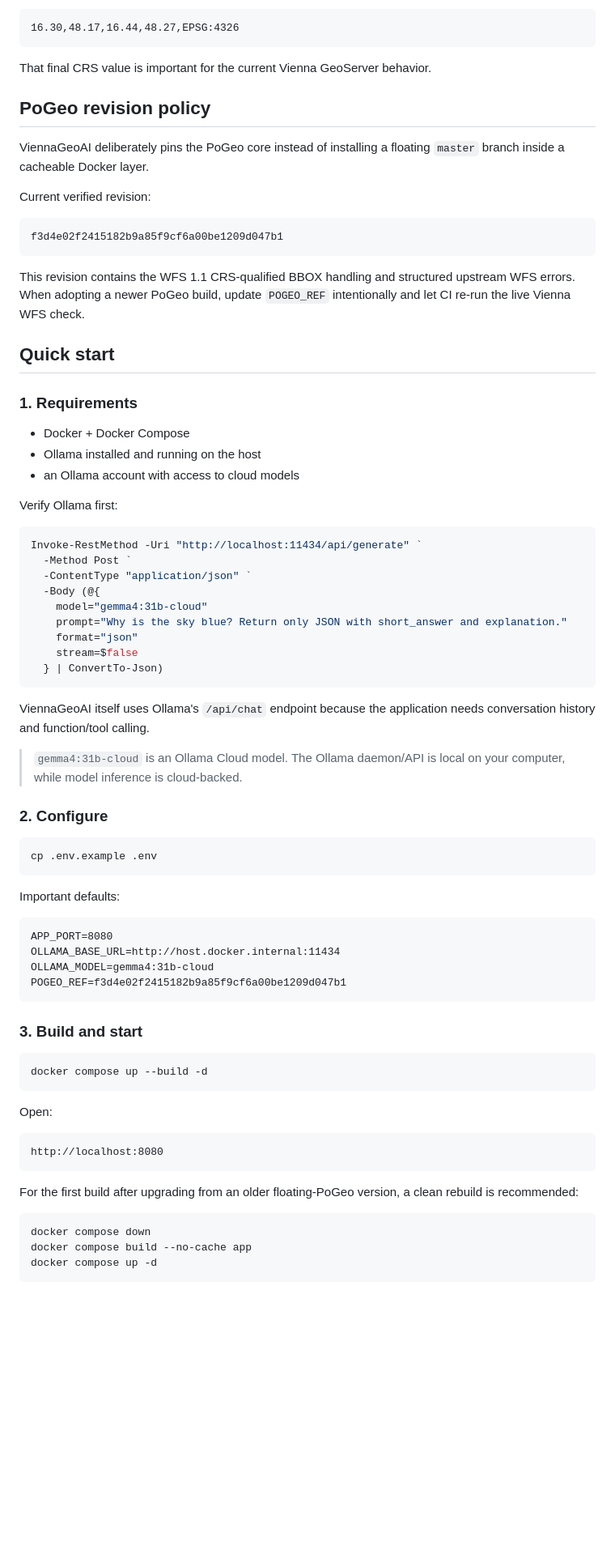
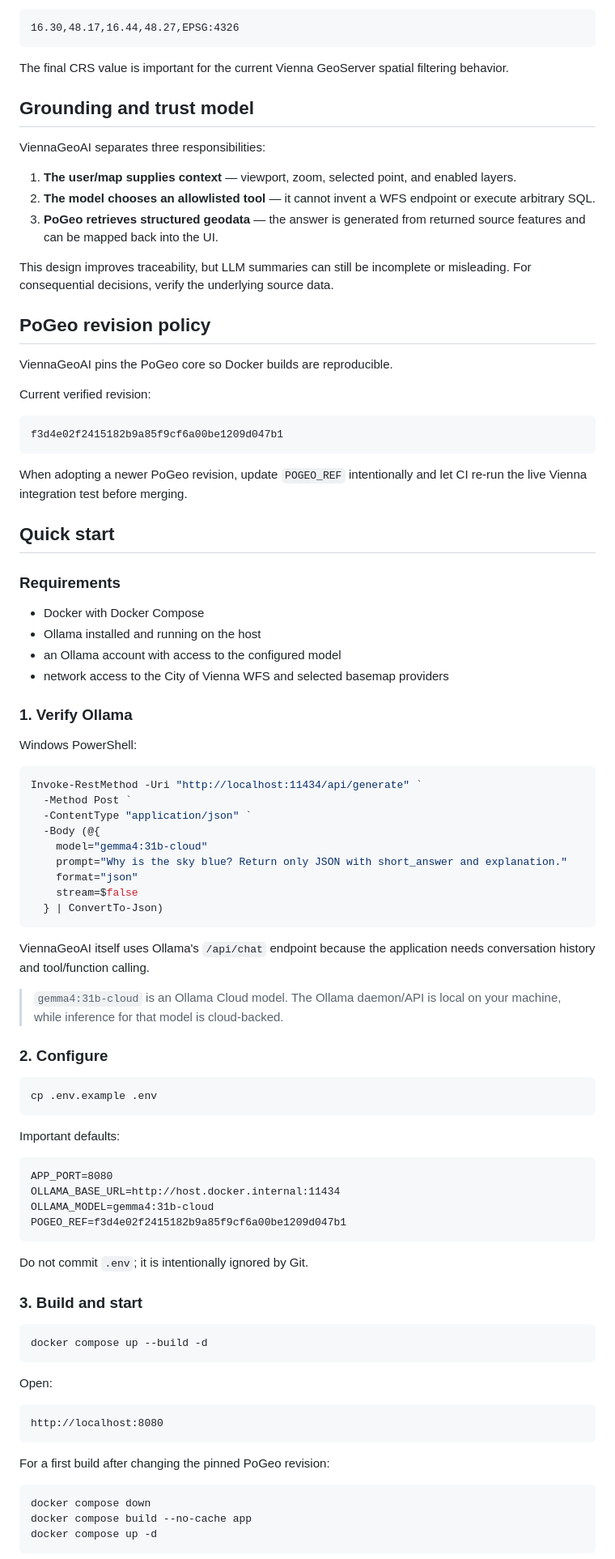
Before and after one commit to vtavakkoli/ViennaGeoAI, a Markdown page: README.md, the part around one of its changes. Shown at 81% size. Drawn GitHub-style; blank space fills up the shorter version.

````diff
--- a/README.md
+++ b/README.md
@@ -75,11 +89,21 @@ The application uses WFS **1.1.0**, `EPSG:4326`, and `application/json`. PoGeo s
 16.30,48.17,16.44,48.27,EPSG:4326
 ```
 
-That final CRS value is important for the current Vienna GeoServer behavior.
+The final CRS value is important for the current Vienna GeoServer spatial filtering behavior.
+
+## Grounding and trust model
+
+ViennaGeoAI separates three responsibilities:
+
+1. **The user/map supplies context** — viewport, zoom, selected point, and enabled layers.
+2. **The model chooses an allowlisted tool** — it cannot invent a WFS endpoint or execute arbitrary SQL.
+3. **PoGeo retrieves structured geodata** — the answer is generated from returned source features and can be mapped back into the UI.
+
+This design improves traceability, but LLM summaries can still be incomplete or misleading. For consequential decisions, verify the underlying source data.
 
 ## PoGeo revision policy
 
-ViennaGeoAI deliberately pins the PoGeo core instead of installing a floating `master` branch inside a cacheable Docker layer.
+ViennaGeoAI pins the PoGeo core so Docker builds are reproducible.
 
 Current verified revision:
 
@@ -87,17 +111,20 @@ Current verified revision:
 f3d4e02f2415182b9a85f9cf6a00be1209d047b1
 ```
 
-This revision contains the WFS 1.1 CRS-qualified BBOX handling and structured upstream WFS errors. When adopting a newer PoGeo build, update `POGEO_REF` intentionally and let CI re-run the live Vienna WFS check.
+When adopting a newer PoGeo revision, update `POGEO_REF` intentionally and let CI re-run the live Vienna integration test before merging.
 
 ## Quick start
 
-### 1. Requirements
+### Requirements
 
-- Docker + Docker Compose
+- Docker with Docker Compose
 - Ollama installed and running on the host
-- an Ollama account with access to cloud models
+- an Ollama account with access to the configured model
+- network access to the City of Vienna WFS and selected basemap providers
 
-Verify Ollama first:
+### 1. Verify Ollama
+
+Windows PowerShell:
 
 ```powershell
 Invoke-RestMethod -Uri "http://localhost:11434/api/generate" `
@@ -111,9 +138,9 @@ Invoke-RestMethod -Uri "http://localhost:11434/api/generate" `
   } | ConvertTo-Json)
 ```
 
-ViennaGeoAI itself uses Ollama's `/api/chat` endpoint because the application needs conversation history and function/tool calling.
+ViennaGeoAI itself uses Ollama's `/api/chat` endpoint because the application needs conversation history and tool/function calling.
 
-> `gemma4:31b-cloud` is an Ollama Cloud model. The Ollama daemon/API is local on your computer, while model inference is cloud-backed.
+> `gemma4:31b-cloud` is an Ollama Cloud model. The Ollama daemon/API is local on your machine, while inference for that model is cloud-backed.
 
 ### 2. Configure
 
@@ -130,6 +157,8 @@ OLLAMA_MODEL=gemma4:31b-cloud
 POGEO_REF=f3d4e02f2415182b9a85f9cf6a00be1209d047b1
 ```
 
+Do not commit `.env`; it is intentionally ignored by Git.
+
 ### 3. Build and start
 
 ```bash
@@ -142,7 +171,7 @@ Open:
 http://localhost:8080
 ```
 
-For the first build after upgrading from an older floating-PoGeo version, a clean rebuild is recommended:
+For a first build after changing the pinned PoGeo revision:
 
 ```bash
 docker compose down
````
Also changed, not shown: other parts of README.md (+92 -43 lines).
